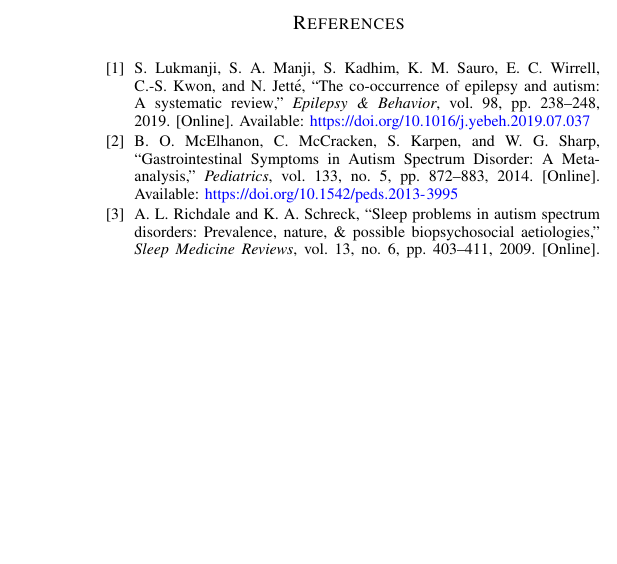
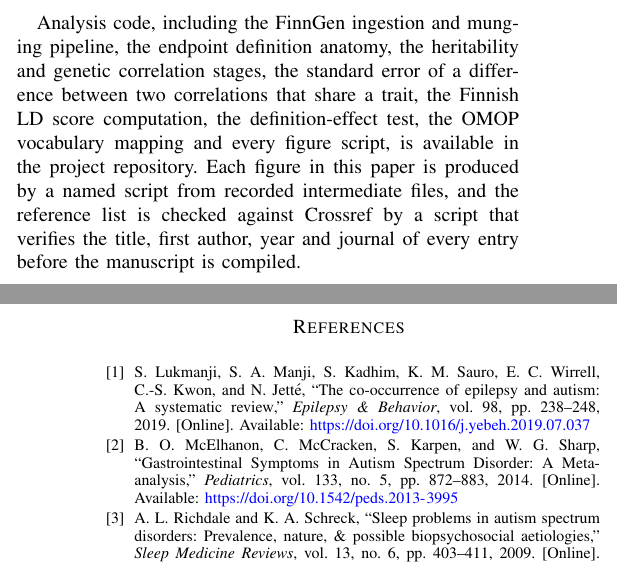
Before and after one commit to Kenny0bi/itoju, a LaTeX paper (paper/itoju.tex): part of one column of page 16 of 17 before the commit and two parts of the columns of pages 15 and 16 of 17 after it, the two joined at a grey line, cut at the place of the change, the shorter picture padded with empty space. Compiled offline with pdfLaTeX; a missing font is replaced by an installed copy or a similar font; a LaTeX package or settings file that is missing is left out.

Commit message:
Restore the code-availability statement to the paper
Commit 269b202 dropped the weak "available from the author on request"
sentence without putting anything in its place, so the Data and Code
Availability section said nothing at all about the analysis code while
the code itself sits in this public repo.

The replacement names the actual pipeline: FinnGen ingestion and munging,
the endpoint definition anatomy, heritability and genetic correlation,
the standard error of a difference between two correlations sharing a
trait, Finnish LD scores, the definition-effect test, the OMOP mapping
and the figure scripts.

Rebuild is unchanged against baseline: 17 pages, 0 overfull, 0 underfull,
0 undefined references.

Co-Authored-By: Claude Opus 5 <noreply@anthropic.com>

```diff
--- a/paper/itoju.tex
+++ b/paper/itoju.tex
@@ -424,6 +424,8 @@ How a condition is defined in the health record changes what genetics says about
 \section*{Data and Code Availability}
 FinnGen R12 summary statistics and endpoint definition files are publicly available from FinnGen (\url{https://www.finngen.fi/en/access_results}; \url{https://www.finngen.fi/en/researchers/clinical-endpoints}). Psychiatric GWAS summary statistics are available from the Psychiatric Genomics Consortium (\url{https://www.med.unc.edu/pgc/download-results/}) and, for MDD2025, from figshare (\url{https://doi.org/10.6084/m9.figshare.27061255}). European LD scores were obtained from Zenodo (\url{https://doi.org/10.5281/zenodo.8182036}). OMOP standard vocabularies are available from Athena (\url{https://athena.ohdsi.org}) under their own licences and are not redistributed. LD score regression was run with the Python 3 port of LDSC maintained by CBIIT (commit 1f09cf0).
 
+Analysis code, including the FinnGen ingestion and munging pipeline, the endpoint definition anatomy, the heritability and genetic correlation stages, the standard error of a difference between two correlations that share a trait, the Finnish LD score computation, the definition-effect test, the OMOP vocabulary mapping and every figure script, is available in the project repository. Each figure in this paper is produced by a named script from recorded intermediate files, and the reference list is checked against Crossref by a script that verifies the title, first author, year and journal of every entry before the manuscript is compiled.
+
 \clearpage
 \bibliographystyle{IEEEtran}
 \bibliography{references}
```
Also changed, not shown: paper/itoju.pdf.
